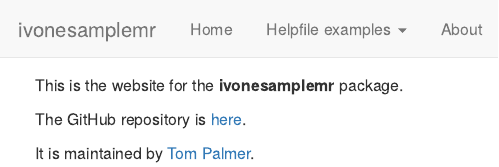
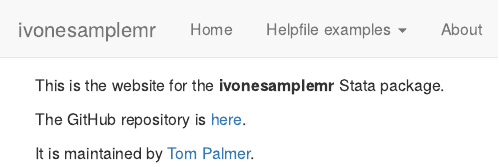
Before and after one commit to remlapmot/ivonesamplemr, an R Markdown document (site/about.Rmd): the page in a window 1100 px wide, from its top. Rendered offline with R 4.5, knitr and Pandoc, with nearby package versions.

Commit message:
Add Stata

```diff
--- a/site/about.Rmd
+++ b/site/about.Rmd
@@ -3,7 +3,7 @@
 pagetitle: about
 ---
 
-This is the website for the **ivonesamplemr** package.
+This is the website for the **ivonesamplemr** Stata package.
 
 The GitHub repository is [here](https://github.com/remlapmot/ivonesamplemr).
 
```
